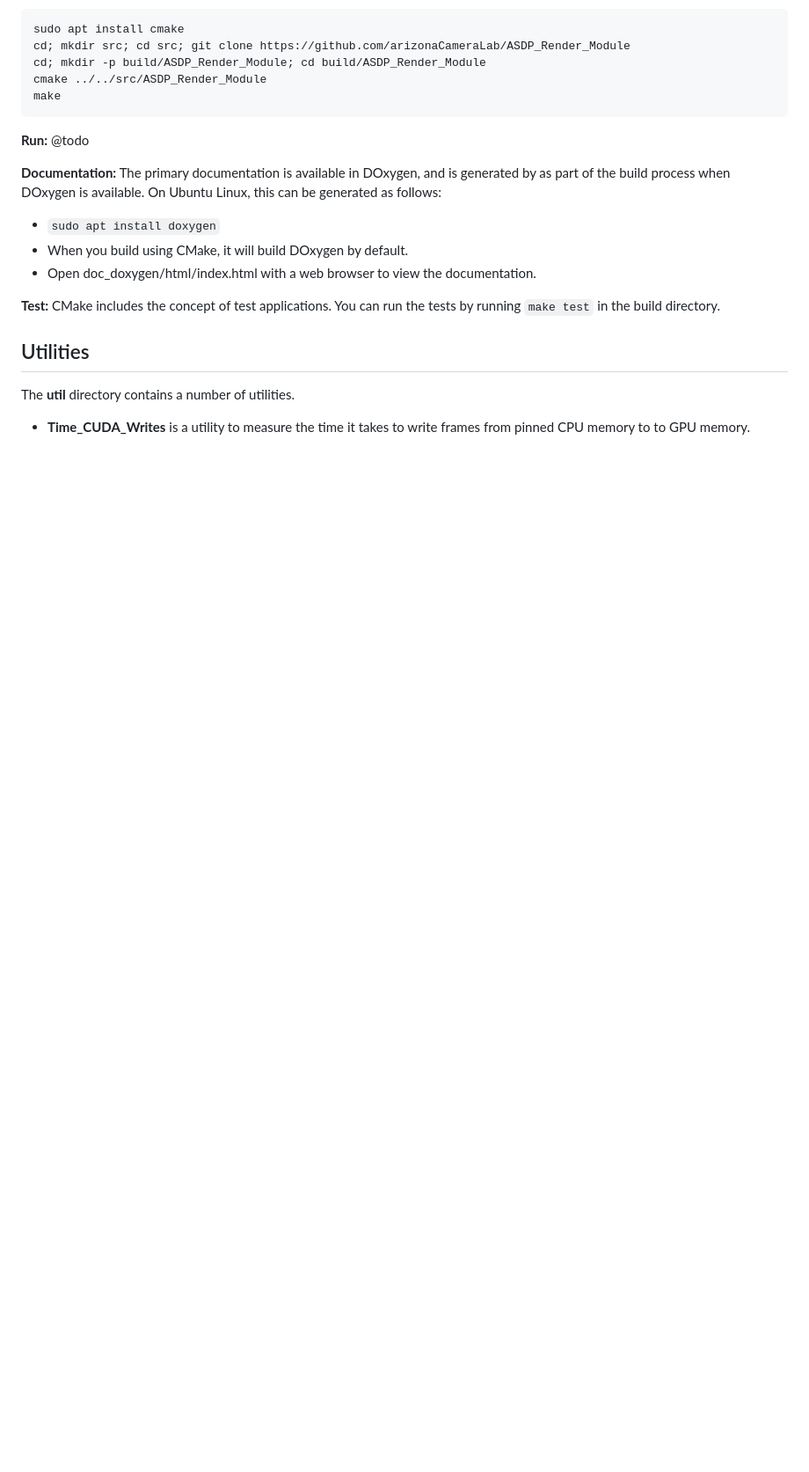
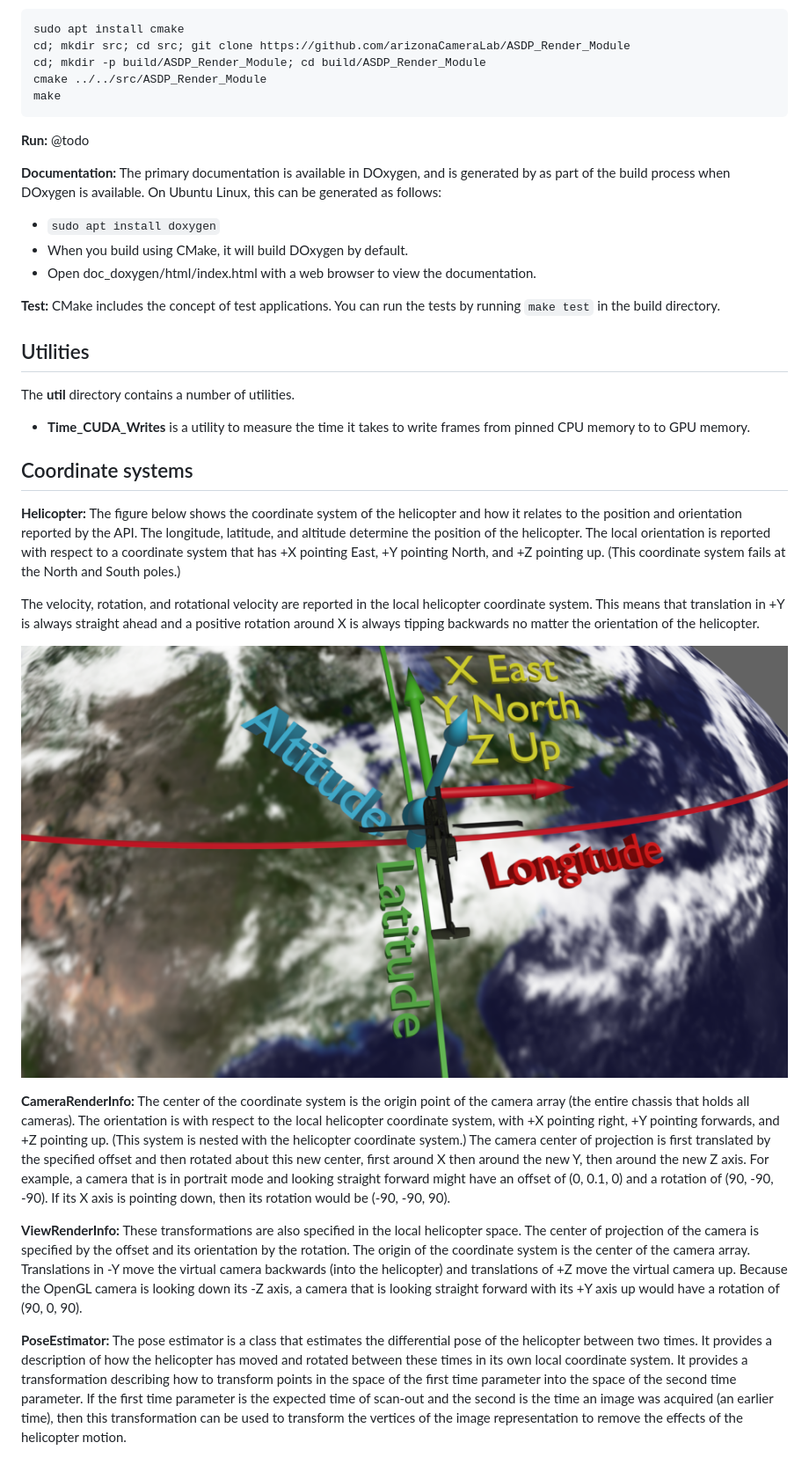
Before and after one commit to arizonaCameraLab/ASDP_Render_Module, a Markdown page: README.md, the part around the change. Shown at 88% size. GitHub-like rendering; pictures changed too: helicopter_coordinates.png (added); blank space fills up the shorter version.

```diff
--- a/README.md
+++ b/README.md
@@ -39,3 +39,42 @@ by running `make test` in the build directory.
 
 The **util** directory contains a number of utilities.
 - **Time_CUDA_Writes** is a utility to measure the time it takes to write frames from pinned CPU memory to to GPU memory.
+
+## Coordinate systems
+
+**Helicopter:** The figure below shows the coordinate system of the helicopter and how it relates to the
+position and orientation reported by the API.  The longitude, latitude, and altitude determine the
+position of the helicopter.  The local orientation is reported with respect to a coordinate system
+that has +X pointing East, +Y pointing North, and +Z pointing up.
+(This coordinate system fails at the North and South poles.)
+
+The velocity, rotation, and rotational velocity are reported in the local helicopter coordinate system.
+This means that translation in +Y is always straight ahead and a positive rotation around X is always
+tipping backwards no matter the orientation of the helicopter.
+
+![Helicopter Coordinate System](helicopter_coordinates.png "Helicopter coordinates")
+
+**CameraRenderInfo:** The center of the coordinate system is the origin point of the camera array
+(the entire chassis that holds all cameras).  The orientation is with respect to the local helicopter
+coordinate system, with +X pointing right, +Y pointing forwards, and +Z pointing up.  (This system
+is nested with the helicopter coordinate system.)  The camera center of projection is first translated
+by the specified offset and then rotated about this new center, first around X then around the new
+Y, then around the new Z axis.  For example, a camera that is in portrait mode and looking straight
+forward might have an offset of (0, 0.1, 0) and a rotation of (90, -90, -90).  If its X axis is
+pointing down, then its rotation would be (-90,  -90, 90).
+
+**ViewRenderInfo:** These transformations are also specified in the local helicopter space.
+The center of projection of the camera is specified by the offset and its orientation by the rotation.
+The origin of the coordinate system is the center of the camera array.
+Translations in -Y move the virtual camera backwards (into the helicopter) and translations of +Z
+move the virtual camera up.
+Because the OpenGL camera is looking down its -Z axis, a camera that is looking straight forward
+with its +Y axis up would have a rotation of (90, 0, 90).
+
+**PoseEstimator:** The pose estimator is a class that estimates the differential pose of the helicopter
+between two times.  It provides a description of how the helicopter has moved and rotated between
+these times in its own local coordinate system.  It provides a transformation describing how to
+transform points in the space of the first time parameter into the space of the second time parameter.
+If the first time parameter is the expected time of scan-out and the second is the time an image was
+acquired (an earlier time), then this transformation can be used to transform the vertices of the
+image representation to remove the effects of the helicopter motion.
```
Also changed, not shown: 11 other files.
